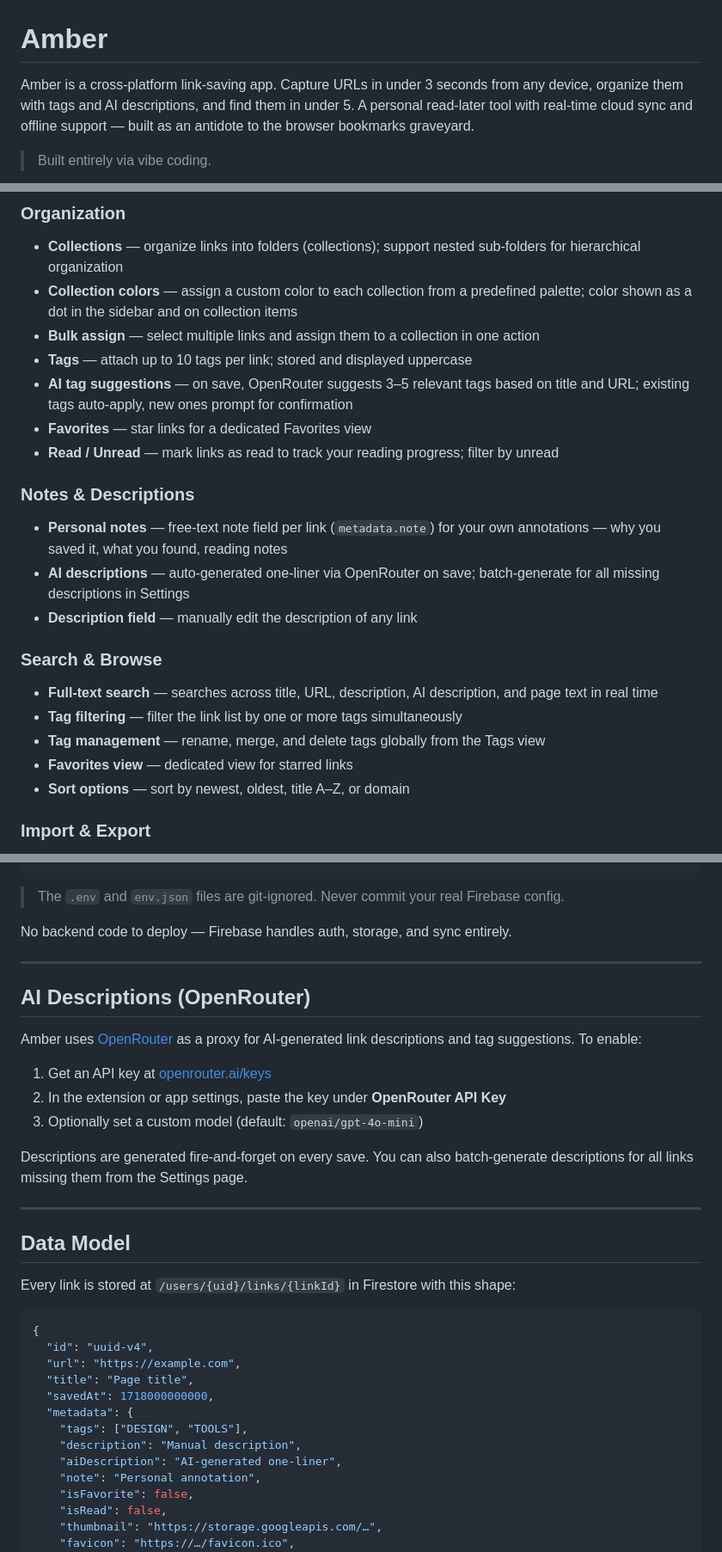
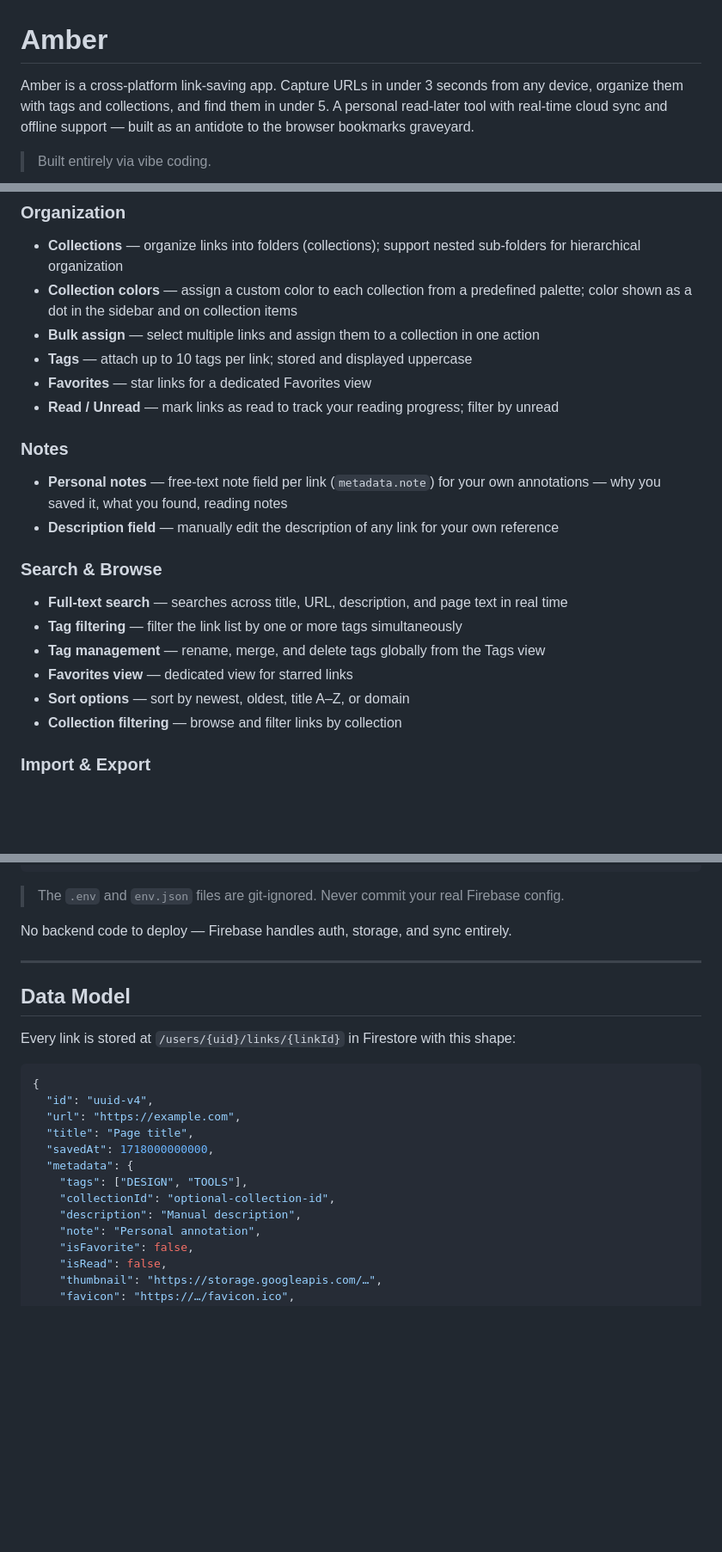
Before and after one commit to vscaperrotta/amber-link-manager, a Markdown page: README.md, 3 parts joined by grey strips. Shown at 86% size. GitHub-like rendering; blank space fills up the shorter version.

```diff
--- a/README.md
+++ b/README.md
@@ -5,7 +5,7 @@
 <h1>Amber</h1>
 </div>
 
-Amber is a cross-platform link-saving app. Capture URLs in under 3 seconds from any device, organize them with tags and AI descriptions, and find them in under 5. A personal read-later tool with real-time cloud sync and offline support — built as an antidote to the browser bookmarks graveyard.
+Amber is a cross-platform link-saving app. Capture URLs in under 3 seconds from any device, organize them with tags and collections, and find them in under 5. A personal read-later tool with real-time cloud sync and offline support — built as an antidote to the browser bookmarks graveyard.
 
 > Built entirely via vibe coding.
 
@@ -41,23 +41,22 @@ Amber is a cross-platform link-saving app. Capture URLs in under 3 seconds from
 - **Collection colors** — assign a custom color to each collection from a predefined palette; color shown as a dot in the sidebar and on collection items
 - **Bulk assign** — select multiple links and assign them to a collection in one action
 - **Tags** — attach up to 10 tags per link; stored and displayed uppercase
-- **AI tag suggestions** — on save, OpenRouter suggests 3–5 relevant tags based on title and URL; existing tags auto-apply, new ones prompt for confirmation
 - **Favorites** — star links for a dedicated Favorites view
 - **Read / Unread** — mark links as read to track your reading progress; filter by unread
 
-### Notes & Descriptions
+### Notes
 
 - **Personal notes** — free-text note field per link (`metadata.note`) for your own annotations — why you saved it, what you found, reading notes
-- **AI descriptions** — auto-generated one-liner via OpenRouter on save; batch-generate for all missing descriptions in Settings
-- **Description field** — manually edit the description of any link
+- **Description field** — manually edit the description of any link for your own reference
 
 ### Search & Browse
 
-- **Full-text search** — searches across title, URL, description, AI description, and page text in real time
+- **Full-text search** — searches across title, URL, description, and page text in real time
 - **Tag filtering** — filter the link list by one or more tags simultaneously
 - **Tag management** — rename, merge, and delete tags globally from the Tags view
 - **Favorites view** — dedicated view for starred links
 - **Sort options** — sort by newest, oldest, title A–Z, or domain
+- **Collection filtering** — browse and filter links by collection
 
 ### Import & Export
 
@@ -253,18 +252,6 @@ No backend code to deploy — Firebase handles auth, storage, and sync entirely.
 
 ---
 
-## AI Descriptions (OpenRouter)
-
-Amber uses [OpenRouter](https://openrouter.ai) as a proxy for AI-generated link descriptions and tag suggestions. To enable:
-
-1. Get an API key at [openrouter.ai/keys](https://openrouter.ai/keys)
-2. In the extension or app settings, paste the key under **OpenRouter API Key**
-3. Optionally set a custom model (default: `openai/gpt-4o-mini`)
-
-Descriptions are generated fire-and-forget on every save. You can also batch-generate descriptions for all links missing them from the Settings page.
-
----
-
 ## Data Model
 
 Every link is stored at `/users/{uid}/links/{linkId}` in Firestore with this shape:
@@ -277,8 +264,8 @@ Every link is stored at `/users/{uid}/links/{linkId}` in Firestore with this sha
   "savedAt": 1718000000000,
   "metadata": {
     "tags": ["DESIGN", "TOOLS"],
+    "collectionId": "optional-collection-id",
     "description": "Manual description",
-    "aiDescription": "AI-generated one-liner",
     "note": "Personal annotation",
     "isFavorite": false,
     "isRead": false,
```
Also changed, not shown: docs/ROADMAP.md (+103 -43 lines).
